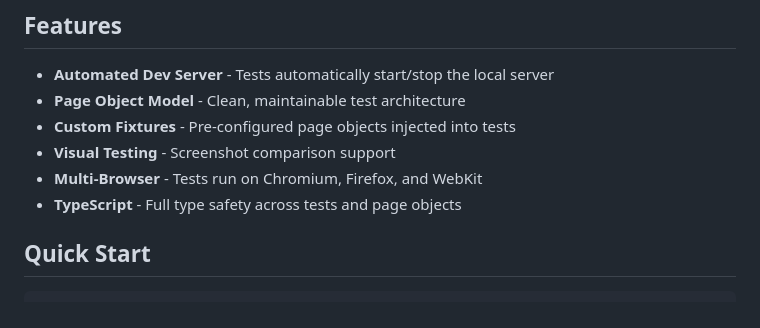
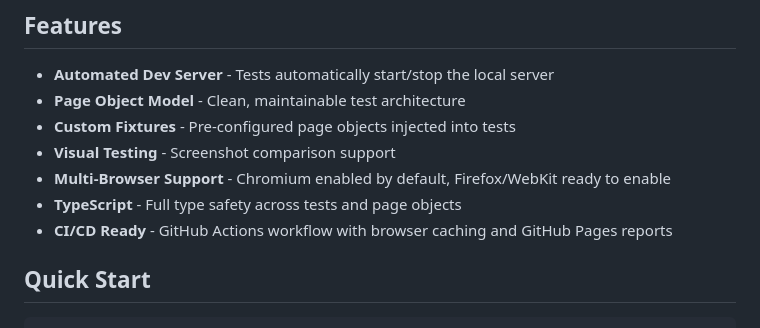
Before and after one commit to jpcueva-tp/project-template, a Markdown page: README.md, the part around the change. Drawn GitHub-style.

Commit message:
Update README with CI/CD and browser support details
Clarified multi-browser support, specifying Chromium is enabled by default and Firefox/WebKit are ready to enable. Added mention of CI/CD readiness with GitHub Actions and reporting.

```diff
--- a/README.md
+++ b/README.md
@@ -10,8 +10,9 @@ A Playwright web testing project template with TypeScript, featuring page object
 - **Page Object Model** - Clean, maintainable test architecture
 - **Custom Fixtures** - Pre-configured page objects injected into tests
 - **Visual Testing** - Screenshot comparison support
-- **Multi-Browser** - Tests run on Chromium, Firefox, and WebKit
+- **Multi-Browser Support** - Chromium enabled by default, Firefox/WebKit ready to enable
 - **TypeScript** - Full type safety across tests and page objects
+- **CI/CD Ready** - GitHub Actions workflow with browser caching and GitHub Pages reports
 
 ## Quick Start
 
```
